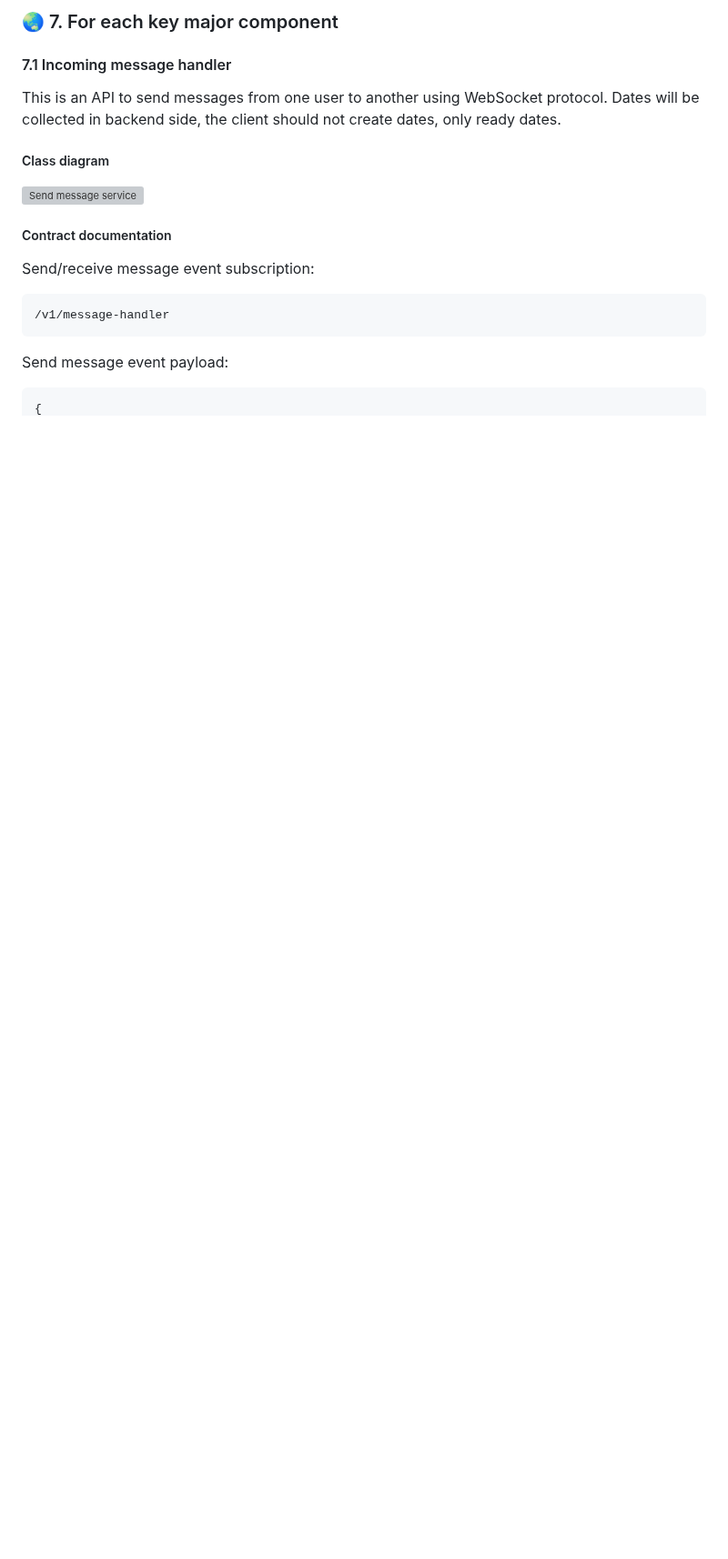
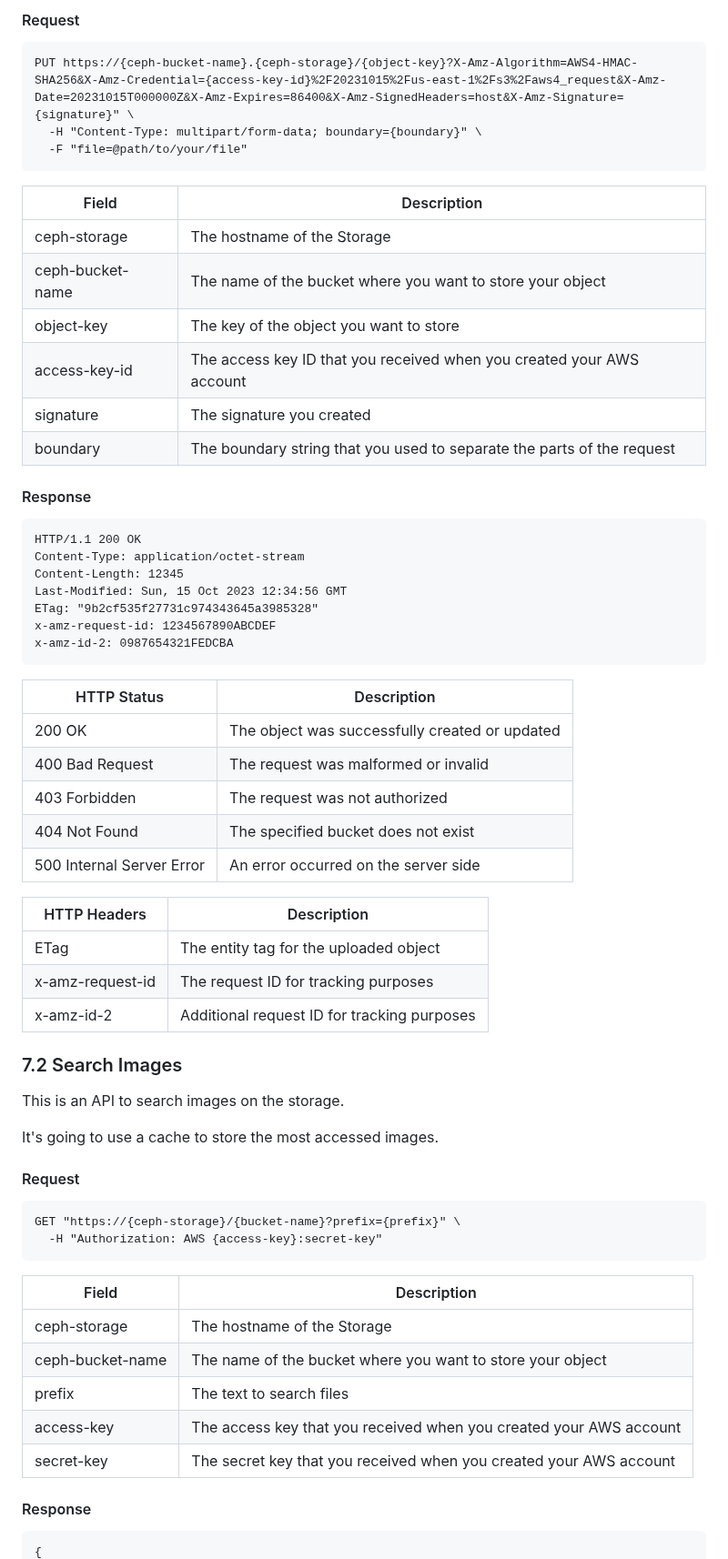
Before and after one commit to codegik/pocs, a Markdown page: architecture/storage-migration/architecture.md, the part around one of its changes. Shown at 91% size. Rendered like a GitHub page; blank space fills up the shorter version; grey boxes are pictures that could not be loaded.

````diff
--- a/architecture/storage-migration/architecture.md
+++ b/architecture/storage-migration/architecture.md
@@ -212,22 +196,66 @@ API should identify the user by the token provided in the request header.
 
-### 🌏 7. For each key major component
-
-#### 7.1 Incoming message handler
-
-This is an API to send messages from one user to another using WebSocket protocol.
-Dates will be collected in backend side, the client should not create dates, only ready dates.
-
-##### Class diagram
-
-![Send message service](send-message-service-class-diagram.drawio.png "Send message service")
-
-##### Contract documentation
-
-Send/receive message event subscription:
+#### Request
 ```
-/v1/message-handler
+PUT https://{ceph-bucket-name}.{ceph-storage}/{object-key}?X-Amz-Algorithm=AWS4-HMAC-SHA256&X-Amz-Credential={access-key-id}%2F20231015%2Fus-east-1%2Fs3%2Faws4_request&X-Amz-Date=20231015T000000Z&X-Amz-Expires=86400&X-Amz-SignedHeaders=host&X-Amz-Signature={signature}" \
+  -H "Content-Type: multipart/form-data; boundary={boundary}" \
+  -F "file=@path/to/your/file"
 ```
 
-Send message event payload:
-```json
+| Field            | Description                                                            |
+|------------------|------------------------------------------------------------------------|
+| ceph-storage     | The hostname of the Storage                                            |
+| ceph-bucket-name | The name of the bucket where you want to store your object             |
+| object-key       | The key of the object you want to store                                |
+| access-key-id    | The access key ID that you received when you created your AWS account  |
+| signature        | The signature you created                                              |
+| boundary         | The boundary string that you used to separate the parts of the request |
+
+#### Response
+```
+HTTP/1.1 200 OK
+Content-Type: application/octet-stream
+Content-Length: 12345
+Last-Modified: Sun, 15 Oct 2023 12:34:56 GMT
+ETag: "9b2cf535f27731c974343645a3985328"
+x-amz-request-id: 1234567890ABCDEF
+x-amz-id-2: 0987654321FEDCBA
+```
+
+| HTTP Status               | Description                                    |
+|---------------------------|------------------------------------------------|
+| 200 OK                    | The object was successfully created or updated |
+| 400 Bad Request           | The request was malformed or invalid           |
+| 403 Forbidden             | The request was not authorized                 |
+| 404 Not Found             | The specified bucket does not exist            |
+| 500 Internal Server Error | An error occurred on the server side           |
+
+| HTTP Headers     | Description                                 |
+|------------------|---------------------------------------------|
+| ETag             | The entity tag for the uploaded object      |
+| x-amz-request-id | The request ID for tracking purposes        |
+| x-amz-id-2       | Additional request ID for tracking purposes |
+
+
+### 7.2 Search Images
+
+This is an API to search images on the storage.
+
+It's going to use a cache to store the most accessed images.
+
+#### Request
+```
+GET "https://{ceph-storage}/{bucket-name}?prefix={prefix}" \
+  -H "Authorization: AWS {access-key}:secret-key"
+```
+
+| Field            | Description                                                        |
+|------------------|--------------------------------------------------------------------|
+| ceph-storage     | The hostname of the Storage                                        |
+| ceph-bucket-name | The name of the bucket where you want to store your object         |
+| prefix           | The text to search files                                           |
+| access-key       | The access key that you received when you created your AWS account |
+| secret-key       | The secret key that you received when you created your AWS account |
+
+#### Response
+```
 {
````
Also changed, not shown: other parts of architecture/storage-migration/architecture.md (+81 -105 lines).
